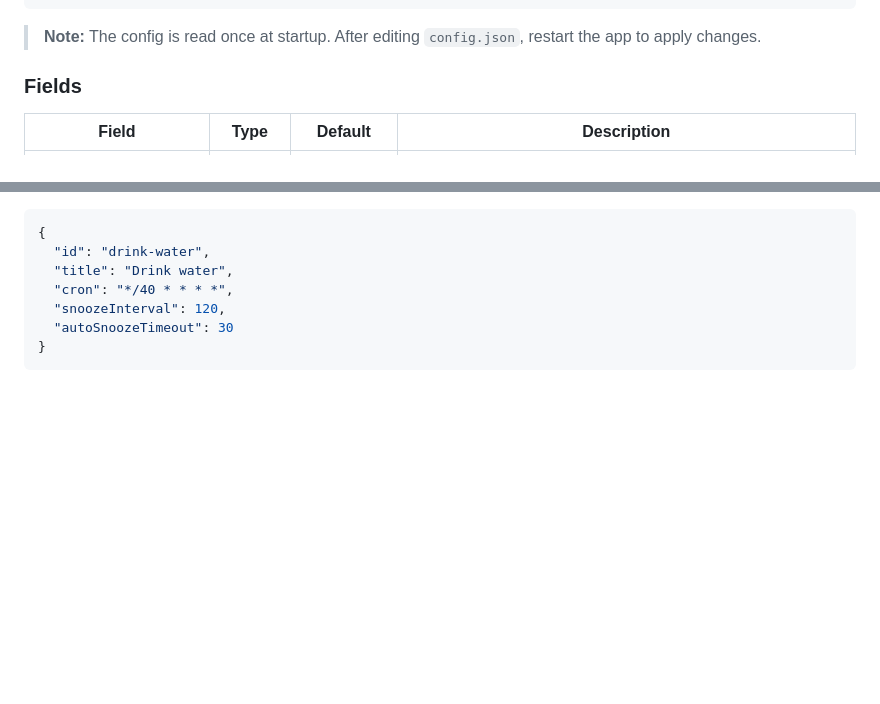
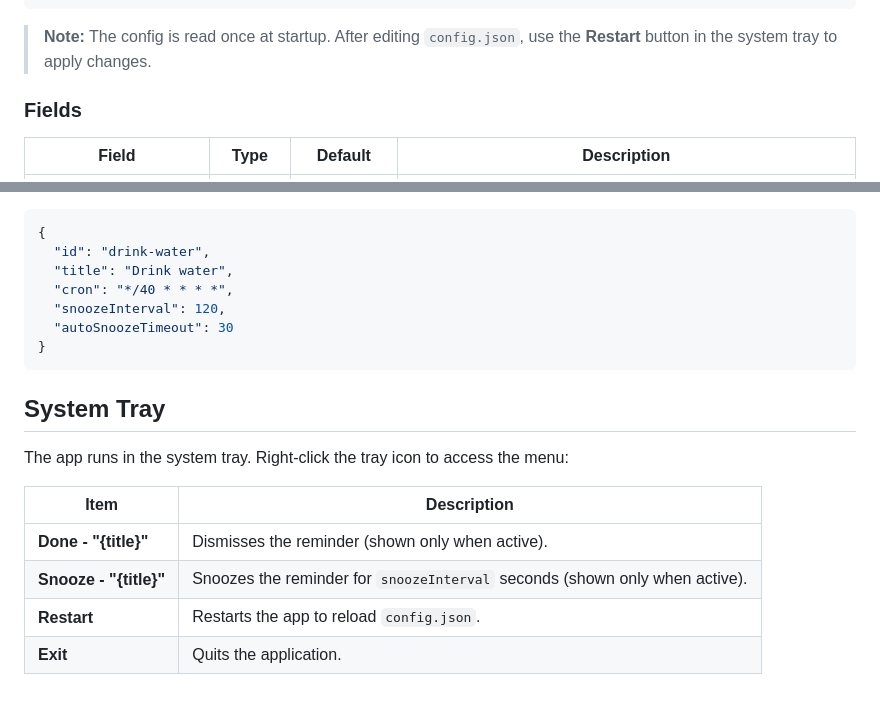
Before and after one commit to Guilherme-SG/task-bar-reminder, a Markdown page: README.md, 2 parts joined by grey strips. Drawn GitHub-style; blank space fills up the shorter version.

Commit message:
docs: update AGENTS.md and README.md to clarify Scheduler.js functionality and add system tray menu details

````diff
--- a/README.md
+++ b/README.md
@@ -60,7 +60,7 @@ Copy `config.example.json` to `config.json` and customize it. See `config.exampl
 }
 ```
 
-> **Note:** The config is read once at startup. After editing `config.json`, restart the app to apply changes.
+> **Note:** The config is read once at startup. After editing `config.json`, use the **Restart** button in the system tray to apply changes.
 
 ### Fields
 
@@ -195,3 +195,14 @@ Each reminder can also override the global `snoozeInterval` and `autoSnoozeTimeo
   "autoSnoozeTimeout": 30
 }
 ```
+
+## System Tray
+
+The app runs in the system tray. Right-click the tray icon to access the menu:
+
+| Item | Description |
+|---|---|
+| **Done - "{title}"** | Dismisses the reminder (shown only when active). |
+| **Snooze - "{title}"** | Snoozes the reminder for `snoozeInterval` seconds (shown only when active). |
+| **Restart** | Restarts the app to reload `config.json`. |
+| **Exit** | Quits the application. |
````
Also changed, not shown: AGENTS.md (+1 -1 lines).
